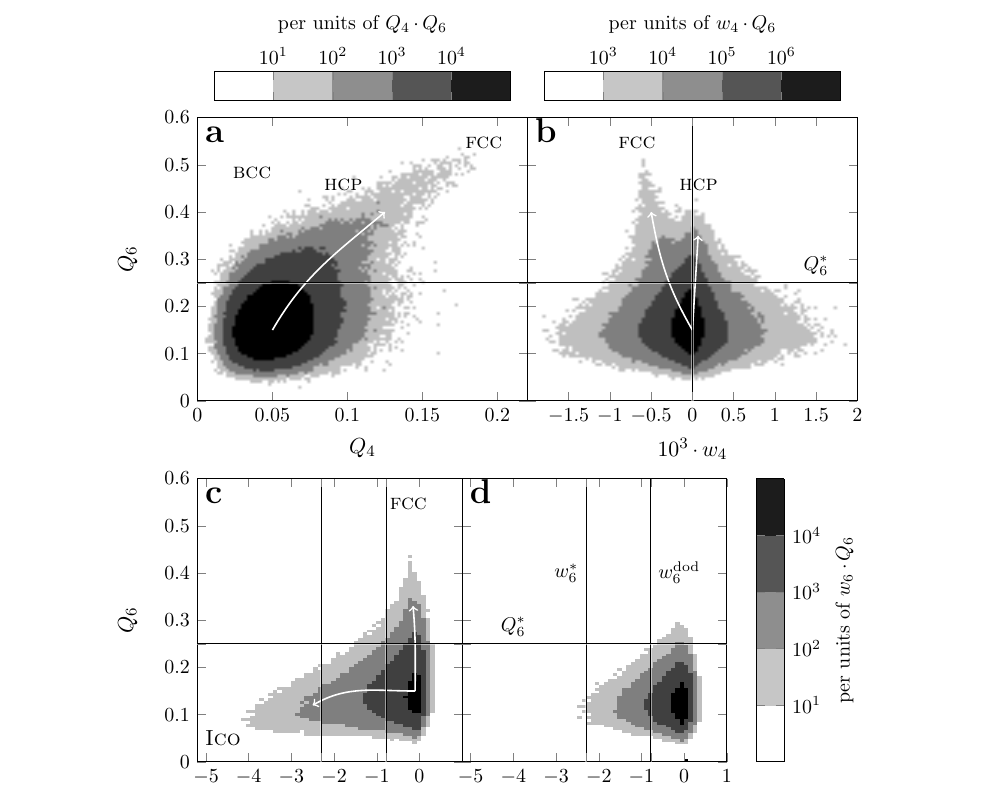
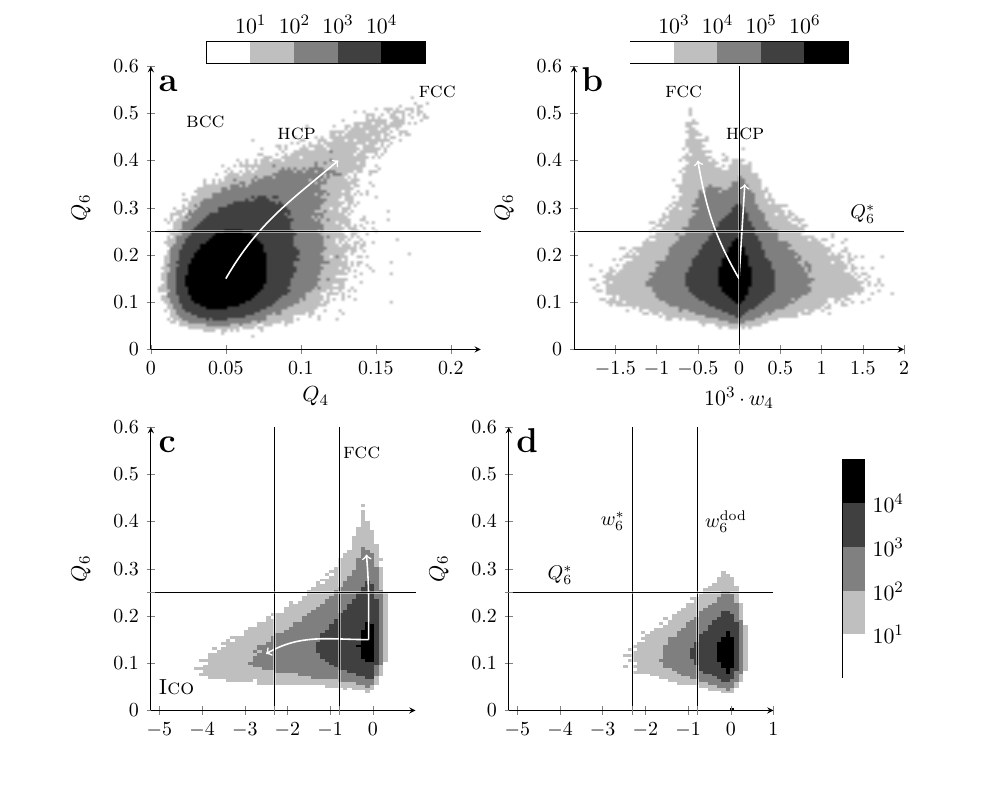
Before and after one commit to MathieuLeocmach/ico_dyn, a LaTeX paper (generate_figures.tex): part of page 2 of 9, cut at the place of the change, the shorter picture padded with empty space. Compiled offline with pdfLaTeX; TikZ figures are drawn from their code, not taken from saved files.

Commit message:
Remove boxes from around plots, leaving only x and y axis colorbars are done by hand due to a conflict with the option "axis lines" Each axis has its own label and units

```diff
--- a/generate_figures.tex
+++ b/generate_figures.tex
@@ -10,7 +10,9 @@
 \tikzexternalize
 %\tikzset{external/force remake}
 \tikzset{every mark/.append style={scale=0.8}}
-\pgfplotsset{every axis/.append style={small}}
+\pgfplotsset{every axis/.append style={small, %
+	axis x line=bottom, axis y line=left
+	}}
 
 \begin{document}
 \tikzset{external/force remake}
@@ -93,38 +95,25 @@
 				black}},%
 			every axis/.append style={%
 				height=0.4\textwidth,
+				ylabel={$Q_6$},%
 				ymin=0,ymax=0.6,%
 				extra y ticks={\Qstar}, extra y tick labels={},%
 				enlargelimits=false,axis on top,
-				colormap={bw}{gray(0cm)=(1); gray(1cm)=(1); gray(10cm)=(0)},%
-				colorbar sampled,%
 				},%
 		}
 		\begin{groupplot}[
 			group style={
+				group name=X,
 				group size=2 by 1,%
-				yticklabels at=edge left,%
-				horizontal sep=0pt,%
+				horizontal sep=0.1\textwidth,
 				},%
 			anchor=below south west,%
 			width=0.45\textwidth,%
 			xtick scale label code/.code={},%
-			colorbar horizontal, colorbar style={%
-				samples=6, xtick={ 0.20,0.4,0.6, 0.8},%
-				extra y ticks={},%
-				/pgfplots/colorbar shift/.style={yshift=0.3cm},
-				at={(parent axis.north)}, anchor=below south, width=0.9*\pgfkeysvalueof{/pgfplots/parent axis width},
-				xticklabel pos=upper,%
-				label style={font=\footnotesize},
-				},%
 			]
 		\nextgroupplot[%
-			ylabel={$Q_6$}, xlabel=$Q_4$,%
+			xlabel=$Q_4$,%
 			xmin=0,xmax=0.22,%
-			colorbar style={%
-				xlabel={per units of $Q_4\cdot Q_6$},%
-				xticklabels={$10^{1}$, $10^{2}$, $10^{3}$, $10^{4}$},%
-				},%
 			xticklabel={$\pgfmathprintnumber[fixed,precision=2]{\tick}$}
 			]
 		\addplot graphics
@@ -141,10 +130,6 @@
 			xmin=-0.002,xmax=0.002,%
 			xtickmin=-0.0015,%
 			extra x ticks=0, extra x tick labels={},
-			colorbar style={%
-				xlabel={per units of $w_4\cdot Q_6$},%
-				xticklabels={$10^{3}$, $10^{4}$, $10^{5}$, $10^{6}$},%
-				},%
 			]
 		\addplot graphics
 		[xmin=-0.002,xmax=0.002,ymin=0,ymax=0.6]
@@ -158,12 +143,39 @@
 		\draw[->, white,thick] (axis cs:0, 0.15) to (axis cs:7E-05, 0.35);
 
 		\end{groupplot}
+		%color scales by hand
+		\matrix (l1) [at={(X c1r1.above north)}, matrix of nodes, minimum width=2em, minimum height=1em, inner sep=0, draw=black]
+		{
+			|[fill=white]| &
+			|[fill=black!25!white]| &
+			|[fill=black!50!white]| &
+			|[fill=black!75!white]| &
+			|[fill=black]| \\
+		};
+		\node[above, at=(l1-1-1.north east)] {$10^1$};
+		\node[above, at=(l1-1-2.north east)] {$10^2$};
+		\node[above, at=(l1-1-3.north east)] {$10^3$};
+		\node[above, at=(l1-1-4.north east)] {$10^4$};
+
+		\matrix (l2) [at={(X c2r1.above north)}, matrix of nodes, minimum width=2em, minimum height=1em, inner sep=0, draw=black]
+		{
+			|[fill=white]| &
+			|[fill=black!25!white]| &
+			|[fill=black!50!white]| &
+			|[fill=black!75!white]| &
+			|[fill=black]| \\
+		};
+		\node[above, at=(l2-1-1.north east)] {$10^3$};
+		\node[above, at=(l2-1-2.north east)] {$10^4$};
+		\node[above, at=(l2-1-3.north east)] {$10^5$};
+		\node[above, at=(l2-1-4.north east)] {$10^6$};
+
 
 		\begin{groupplot}[
 			group style={
+				group name=w6Q6,
 				group size=2 by 1,%
-				yticklabels at=edge left,%
-				horizontal sep=0pt,%
+				horizontal sep=0.1\textwidth,
 				},%
 			anchor=above north west,%
 			width=0.38\textwidth,%
@@ -172,17 +184,9 @@
 			extra x ticks={\wstar, -0.00782},%
 			extra x tick labels={,},%
 			xtick scale label code/.code={},%
-			colorbar right, colorbar style={%
-				samples=6, ytick={ 0.20,0.4,0.6, 0.8},%
-				yticklabels={$10^{1}$, $10^{2}$, $10^{3}$, $10^{4}$},%
-				ylabel={per units of $w_6\cdot Q_6$},%
-				extra x ticks={},%
-				extra y ticks={},%
-				label style={font=\footnotesize},
-				},%
 			]
 
-		\nextgroupplot[ylabel={$Q_6$}, xtickmax=0,]
+		\nextgroupplot[xtickmax=0,]
 		\addplot graphics
 		[xmin=-0.052,xmax=0.052,ymin=0,ymax=0.6]
 		{u6Q6go1_scale};
@@ -205,6 +209,19 @@
 		\node [right] at (axis cs:-0.00782,0.4) {\footnotesize $w_6^\text{dod}$};
 
 		\end{groupplot}
+		%color scales by hand
+		\matrix (l3) [right=of w6Q6 c2r1.right of east, matrix of nodes, minimum width=1em, minimum height=2em, inner sep=0, draw=black]
+		{
+			|[fill=black]| \\
+			|[fill=black!75!white]| \\
+			|[fill=black!50!white]| \\
+			|[fill=black!25!white]| \\
+			|[fill=white]| \\
+		};
+		\node[right, at=(l3-1-1.south east)] {$10^4$};
+		\node[right, at=(l3-2-1.south east)] {$10^3$};
+		\node[right, at=(l3-3-1.south east)] {$10^2$};
+		\node[right, at=(l3-4-1.south east)] {$10^1$};
 	\end{tikzpicture}
 	\caption{Population of local structures function of \textsc{boo}. (a-c) For our deepest supercooled sample ($\phi=0.575\pm 0.03$) in the $(Q_4,Q_6)$-plane (a), $(w_4,Q_6)$-plane (b) and $(w_6,Q_6)$-plane (c). (d) is the same as (c) but for a liquid near the freezing point ($\phi = 0.497 \pm 0.03$). Colour represent the probability to find the structure (log scale). The arrows stress the ordering tendencies: the tendency toward \textsc{fcc} is always visible, but a tendency toward \textsc{hcp} can be distinguished in (b) and the tendency toward icosahedral order is visible in (c).}
 	\label{fig:maps}
@@ -277,7 +300,7 @@
 				xlabel=$10^2 \cdot w_6$, xmin=-0.0521089193, xmax=0.01,%
 				xtickmax={0},%
 				xtick scale label code/.code={},%
-				ylabel=${\Delta r^2(w_6,Q_6,t^\text{dh})}/{\langle\Delta r^2(t^\text{dh}) \rangle}$,
+				ylabel=${\Delta r^2(w_6,t^\text{dh})}/{\langle\Delta r^2(t^\text{dh}) \rangle}$,
 				extra x ticks={\wstar, -0.00782}, extra x tick labels={$w_6^*$,$w_6^\text{dod}$},%
 				extra y tick labels={bulk}
 				]
```
Also changed, not shown: generate_figures-figure0.pdf, generate_figures-figure1.pdf, generate_figures-figure2.pdf, generate_figures-figure3.pdf, generate_figures-figure6.pdf, generate_figures-figure7.pdf, generate_figures-figure8.pdf, generate_figures.tex (46 more changed lines).
